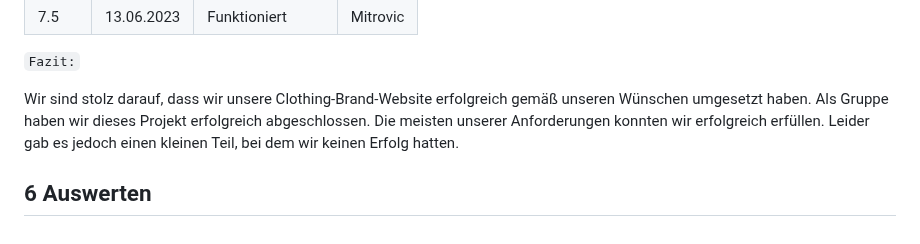
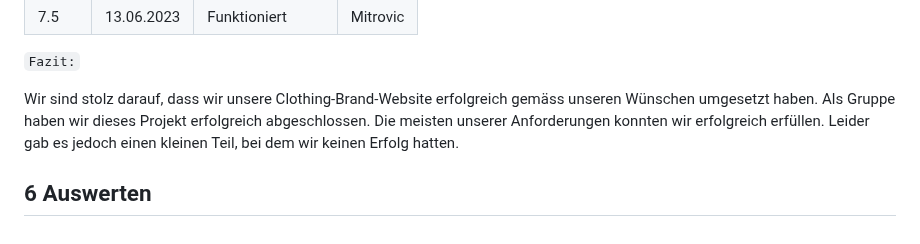
Before and after one commit to marekvonrogall/LA1600, a Markdown page: projektdokumentation.md, the part around the change. Drawn GitHub-style.

```diff
--- a/projektdokumentation.md
+++ b/projektdokumentation.md
@@ -167,6 +167,6 @@ Total:
 
 `Fazit:`
 
-Wir sind stolz darauf, dass wir unsere Clothing-Brand-Website erfolgreich gemäß unseren Wünschen umgesetzt haben. Als Gruppe haben wir dieses Projekt erfolgreich abgeschlossen. Die meisten unserer Anforderungen konnten wir erfolgreich erfüllen. Leider gab es jedoch einen kleinen Teil, bei dem wir keinen Erfolg hatten.
+Wir sind stolz darauf, dass wir unsere Clothing-Brand-Website erfolgreich gemäss unseren Wünschen umgesetzt haben. Als Gruppe haben wir dieses Projekt erfolgreich abgeschlossen. Die meisten unserer Anforderungen konnten wir erfolgreich erfüllen. Leider gab es jedoch einen kleinen Teil, bei dem wir keinen Erfolg hatten.
 
 ## 6 Auswerten
```
